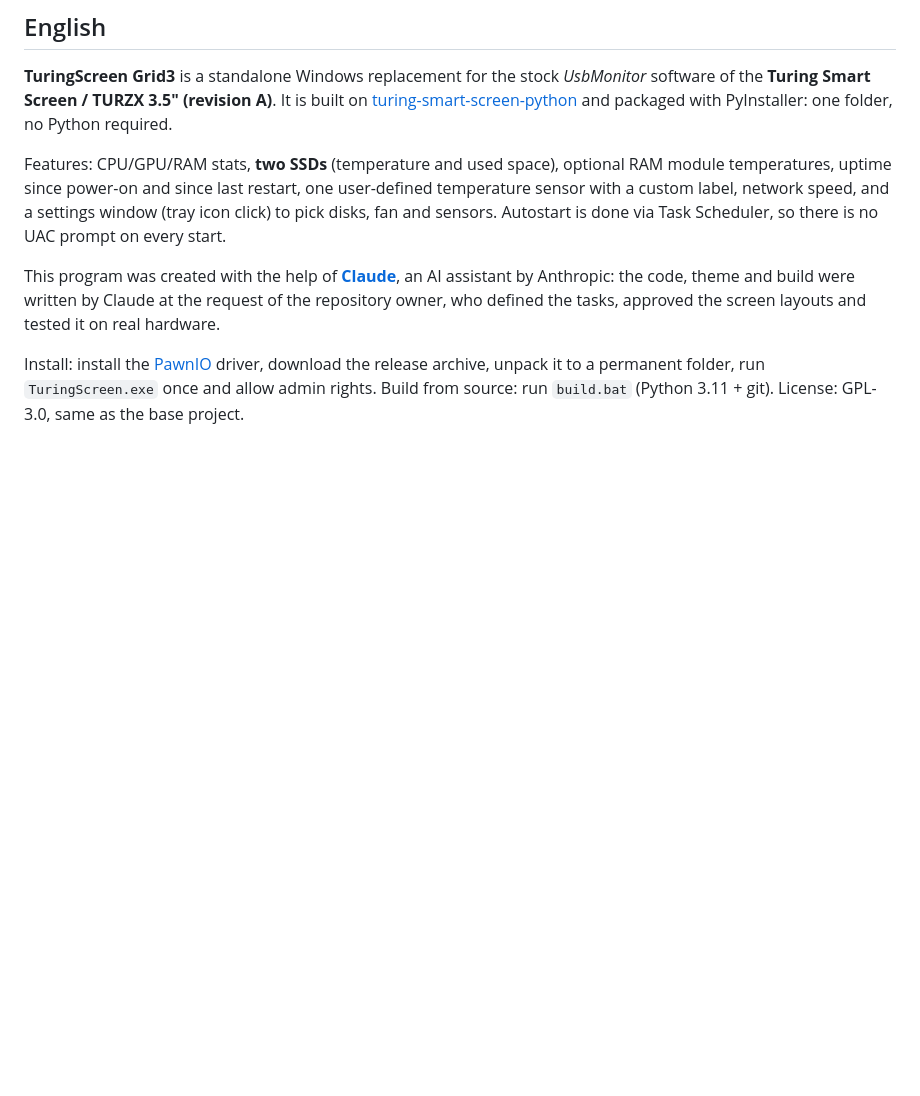
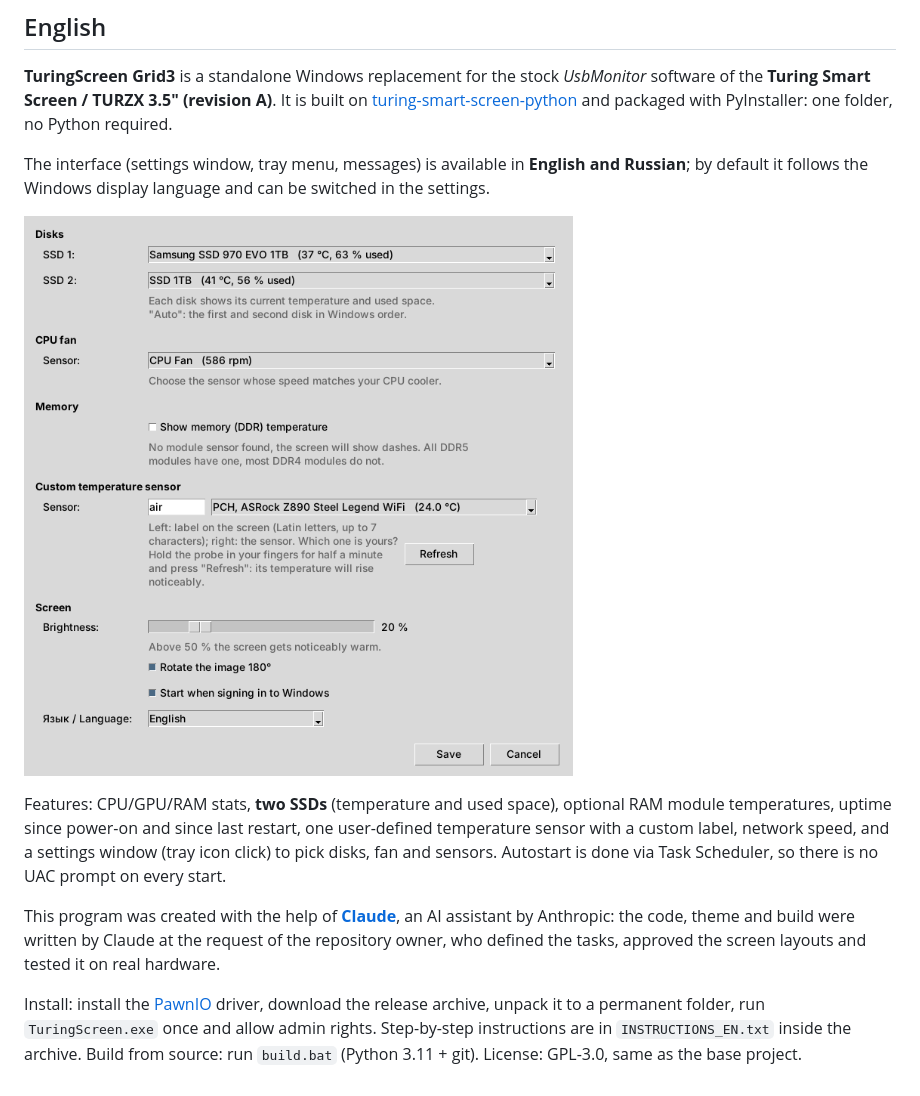
Before and after one commit to olegesin-sketch/turing-screen-grid3, a Markdown page: README.md, the part around one of its changes. GitHub-like rendering; pictures changed too: screenshots/settings_en.png (added); blank space fills up the shorter version.

```diff
--- a/README.md
+++ b/README.md
@@ -67,8 +68,12 @@
 
 **TuringScreen Grid3** is a standalone Windows replacement for the stock *UsbMonitor* software of the **Turing Smart Screen / TURZX 3.5" (revision A)**. It is built on [turing-smart-screen-python](https://github.com/mathoudebine/turing-smart-screen-python) and packaged with PyInstaller: one folder, no Python required.
 
+The interface (settings window, tray menu, messages) is available in **English and Russian**; by default it follows the Windows display language and can be switched in the settings.
+
+![Settings](screenshots/settings_en.png)
+
 Features: CPU/GPU/RAM stats, **two SSDs** (temperature and used space), optional RAM module temperatures, uptime since power-on and since last restart, one user-defined temperature sensor with a custom label, network speed, and a settings window (tray icon click) to pick disks, fan and sensors. Autostart is done via Task Scheduler, so there is no UAC prompt on every start.
 
 This program was created with the help of **[Claude](https://claude.ai)**, an AI assistant by Anthropic: the code, theme and build were written by Claude at the request of the repository owner, who defined the tasks, approved the screen layouts and tested it on real hardware.
 
-Install: install the [PawnIO](https://pawnio.eu) driver, download the release archive, unpack it to a permanent folder, run `TuringScreen.exe` once and allow admin rights. Build from source: run `build.bat` (Python 3.11 + git). License: GPL-3.0, same as the base project.
+Install: install the [PawnIO](https://pawnio.eu) driver, download the release archive, unpack it to a permanent folder, run `TuringScreen.exe` once and allow admin rights. Step-by-step instructions are in `INSTRUCTIONS_EN.txt` inside the archive. Build from source: run `build.bat` (Python 3.11 + git). License: GPL-3.0, same as the base project.
```
Also changed, not shown: other parts of README.md (+1 -0 lines), screenshots/settings.png, 6 other files.
